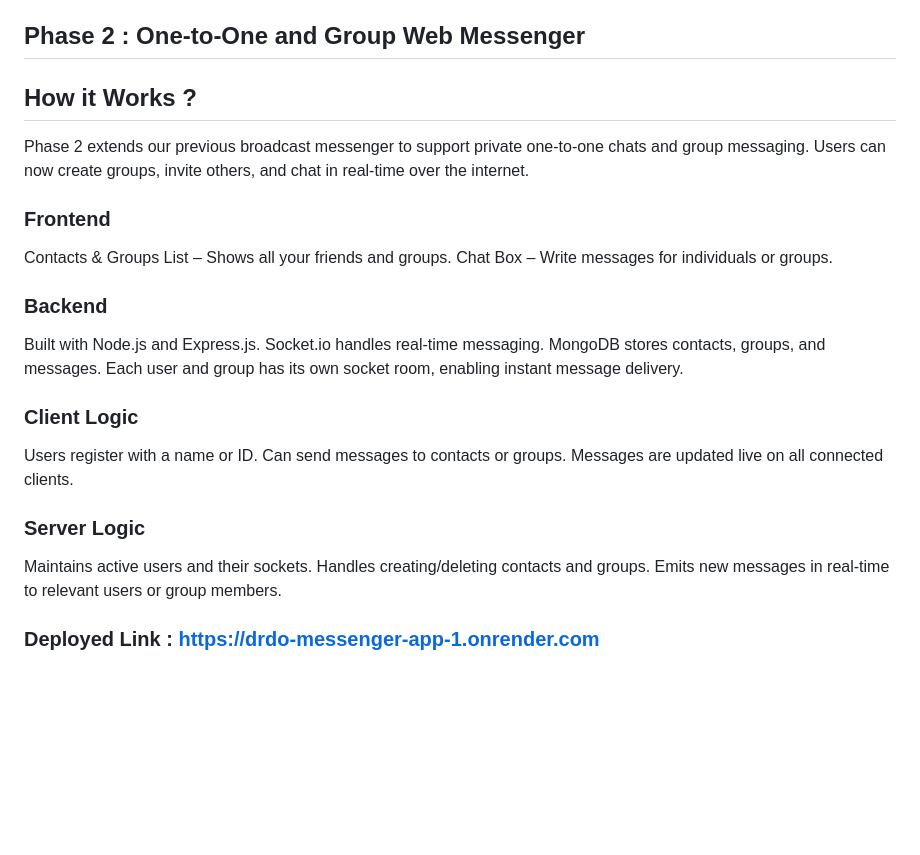
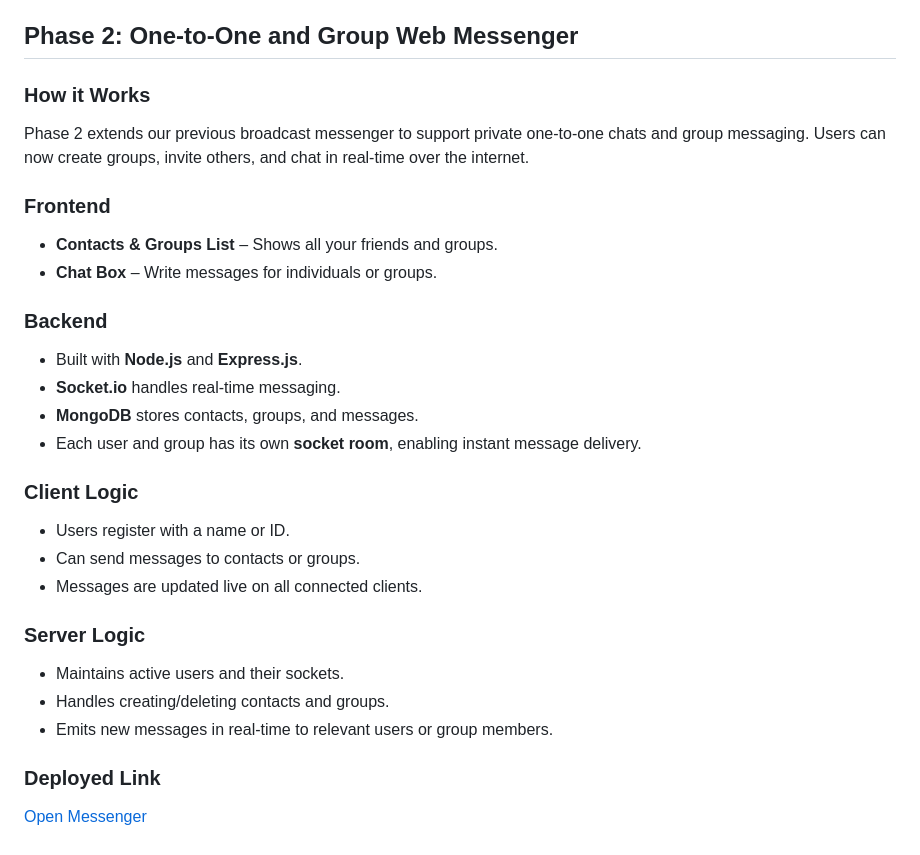
Before and after one commit to AvwalKaur/drdo-messenger-app, a Markdown page: README.md, the part around the change. Drawn GitHub-style; blank space fills up the shorter version.

```diff
--- a/README.md
+++ b/README.md
@@ -48,33 +48,30 @@ When the user opens the messenger:
 The blue colored wire is the ethernet cable ( CAT-6) that is serving as the transmission media for transferring the messages.
 
 
-## Phase 2 : One-to-One and Group Web Messenger
-## How it Works ?
+## Phase 2: One-to-One and Group Web Messenger
 
+### How it Works
 Phase 2 extends our previous broadcast messenger to support private one-to-one chats and group messaging. Users can now create groups, invite others, and chat in real-time over the internet.
 
 ### Frontend
-
-Contacts & Groups List – Shows all your friends and groups.
-Chat Box – Write messages for individuals or groups.
+- **Contacts & Groups List** – Shows all your friends and groups.
+- **Chat Box** – Write messages for individuals or groups.
 
 ### Backend
-
-Built with Node.js and Express.js.
-Socket.io handles real-time messaging.
-MongoDB stores contacts, groups, and messages.
-Each user and group has its own socket room, enabling instant message delivery.
+- Built with **Node.js** and **Express.js**.
+- **Socket.io** handles real-time messaging.
+- **MongoDB** stores contacts, groups, and messages.
+- Each user and group has its own **socket room**, enabling instant message delivery.
 
 ### Client Logic
-
-Users register with a name or ID.
-Can send messages to contacts or groups.
-Messages are updated live on all connected clients.
+- Users register with a name or ID.
+- Can send messages to contacts or groups.
+- Messages are updated live on all connected clients.
 
 ### Server Logic
+- Maintains active users and their sockets.
+- Handles creating/deleting contacts and groups.
+- Emits new messages in real-time to relevant users or group members.
 
-Maintains active users and their sockets.
-Handles creating/deleting contacts and groups.
-Emits new messages in real-time to relevant users or group members.
-
-### Deployed Link : https://drdo-messenger-app-1.onrender.com
+### Deployed Link
+[Open Messenger](https://drdo-messenger-app-1.onrender.com)
```
